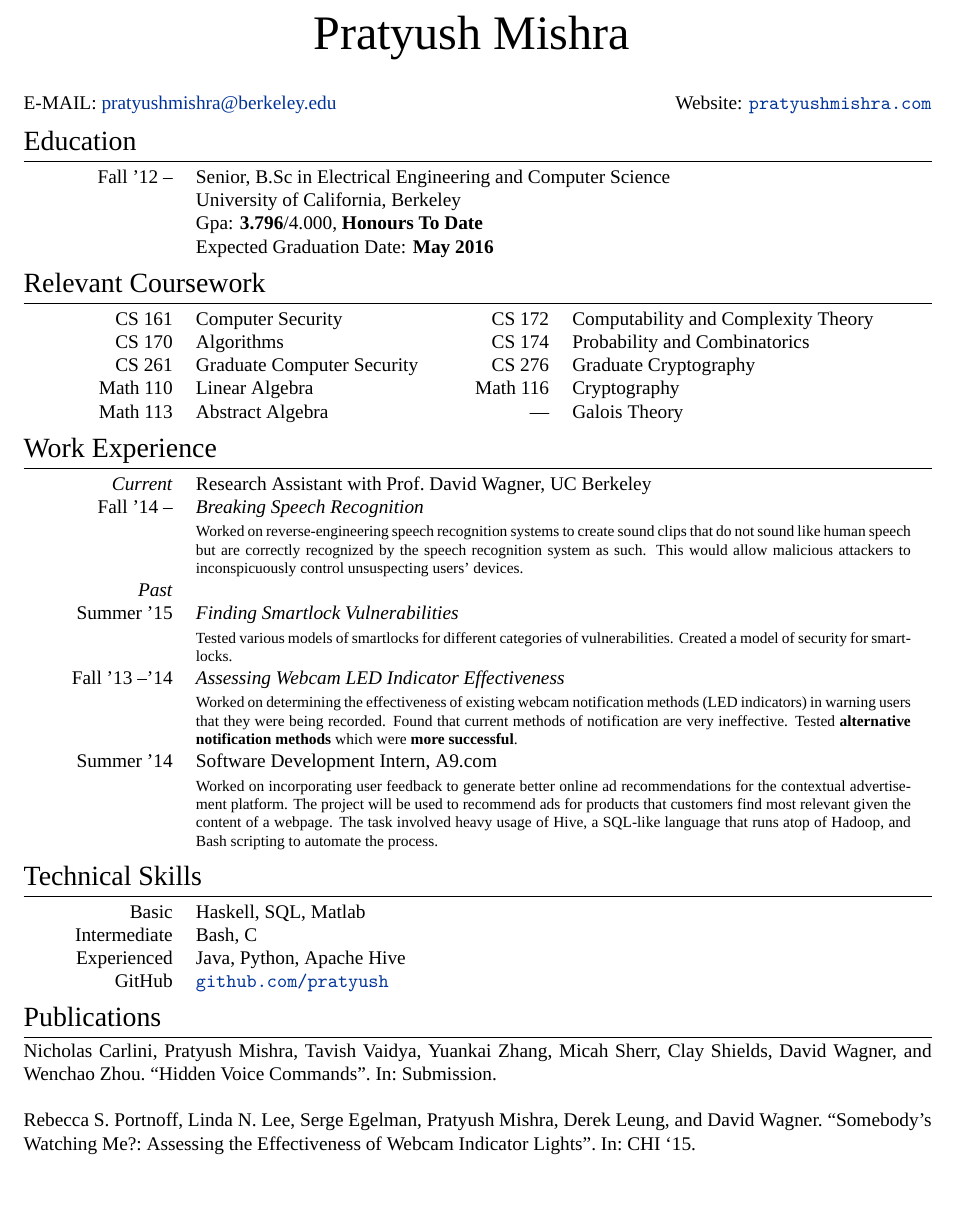
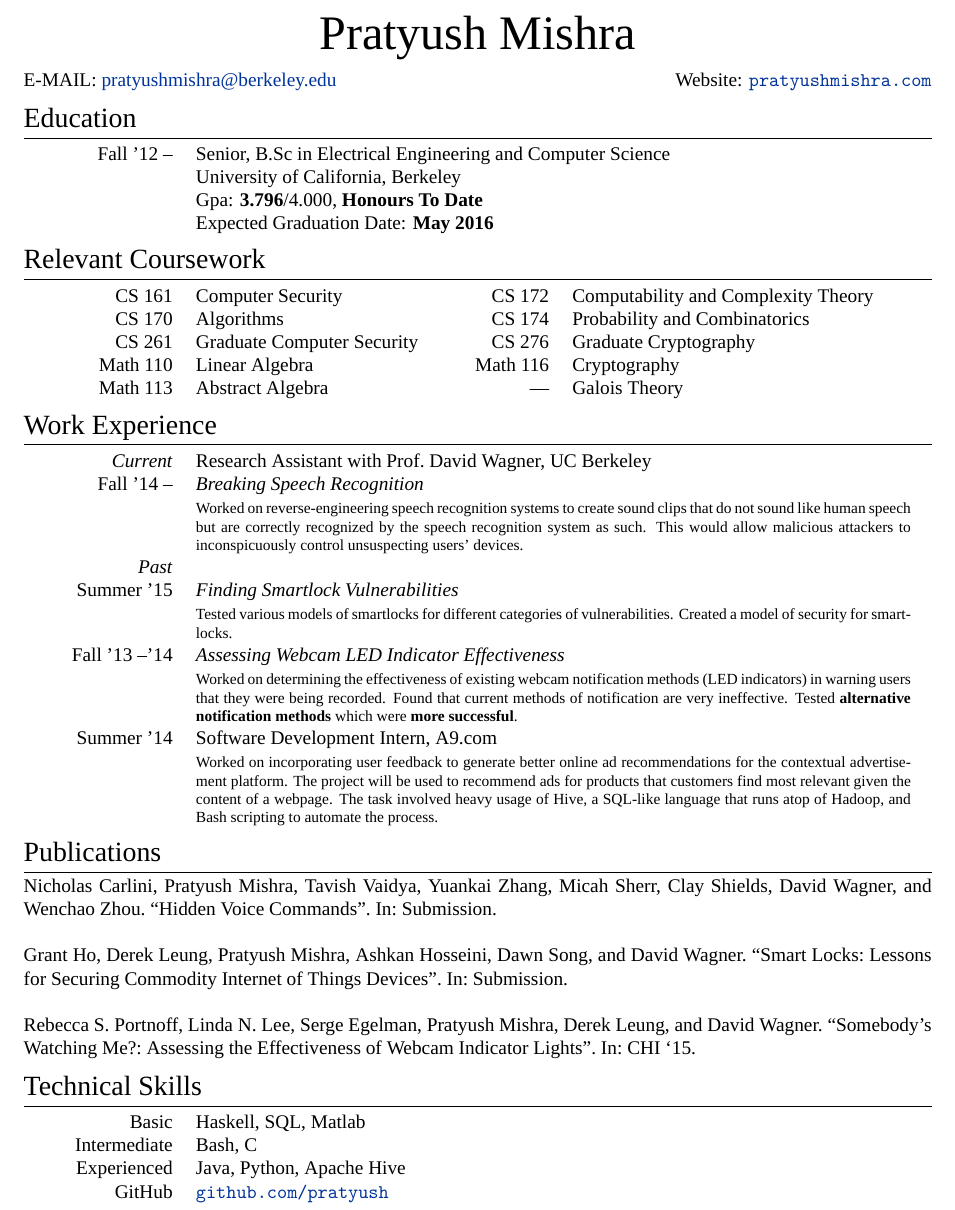
Before and after one commit to Pratyush/cv, a LaTeX CV (pratyushmishra-cv.tex, which reads bibliography/bibliography.bib): part of the page, cut so that both start at the same text, the shorter picture padded with empty space. Compiled offline with XeLaTeX; a missing font is replaced by an installed copy or a similar font.

Commit message:
Clean up code, reorder publications

```diff
--- a/bibliography/bibliography.bib
+++ b/bibliography/bibliography.bib
@@ -1,4 +1 @@
 @inproceedings{chi15-webcam,
- author = {Portnoff, Rebecca S. and Lee, Linda N. and Egelman, Serge and Mishra, Pratyush and Leung, Derek and Wagner, David},
- title = {Somebody's Watching Me?: Assessing the Effectiveness of Webcam Indicator Lights},
- series = {CHI `15},
@@ -6,8 +5,16 @@
+ series   = "CHI `15",
 }
 
 @inproceedings{oakland16-hvc,
   author = {Carlini, Nicholas and Mishra, Pratyush and Vaidya, Tavish and Zhang, Yuankai and
             Sherr, Micah and Shields, Clay and Wagner, David and Zhou, Wenchao},
-  title =  {Hidden Voice Commands},
-  year  =  {Submission}
+  title  = "Hidden Voice Commands",
+  year   = "Submission",
 }
+
+@inproceedings{asiaccs16-smartlock,
+  author = {Ho, Grant and Leung, Derek and Mishra, Pratyush and Hosseini, Ashkan and
+            Song, Dawn and Wagner, David},
+  title  = "Smart Locks: Lessons for Securing Commodity Internet of Things Devices",
+  year   = "Submission",
+}
--- a/pratyushmishra-cv.tex
+++ b/pratyushmishra-cv.tex
@@ -3,11 +3,11 @@
 \usepackage{fontspec}
 \usepackage[top=0.5in, bottom=0.7in, left=1in, right=1in]{geometry}
 \usepackage{xunicode,xltxtra,url,parskip}
-\usepackage[usenames,dvipsnames]{xcolor}
+\usepackage{xcolor}
 \usepackage{titlesec}
 
 % Setup BibLaTeX
-\usepackage[maxbibnames=99,backend=biber,style=reading, entrykey=false,entryhead=false]{biblatex}
+\usepackage[maxbibnames= 99,backend=biber,style=reading, entrykey=false,entryhead=false]{biblatex}
 \bibliography{bibliography/bibliography.bib}
 \DefineBibliographyStrings{english}{%
   bibliography = {Publications},
@@ -35,14 +35,11 @@
 
 \pagestyle{empty} % non-numbered pages
 
-\par{\centering
-		{\Huge Pratyush Mishra
-	}\bigskip\par}
+{\centering{\Huge Pratyush Mishra}\par}
 
-
-        \textsc{E-MAIL:} \href{mailto:pratyushmishra@berkeley.edu}{pratyushmishra@berkeley.edu}
-        \hfill
-        \textsc{Website:} \href{http://www.pratyushmishra.com}{\texttt{pratyushmishra.com}}
+\textsc{E-MAIL:} \href{mailto:pratyushmishra@berkeley.edu}{pratyushmishra@berkeley.edu}
+\hfill
+\textsc{Website:} \href{http://www.pratyushmishra.com}{\texttt{pratyushmishra.com}}
 
 \section{Education}
 \begin{tabular}{R{2.5cm}p{11cm}}
@@ -118,6 +115,10 @@
                             }
 \end{tabular}
 
+
+\nocite{*}
+\printbibliography{}
+
 \section{Technical Skills}
 \begin{tabular}{R{2.5cm}l}
   Basic         & \textsc{Haskell}, \textsc{SQL}, \textsc{Matlab}\\
```
Also changed, not shown: bibliography/bibliography.bib (4 more changed lines), pratyushmishra-cv.tex (4 more changed lines).
